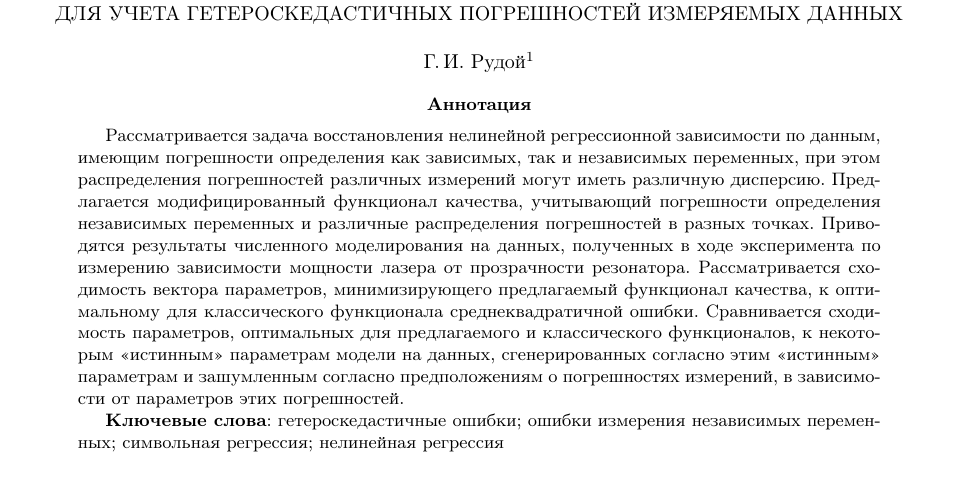
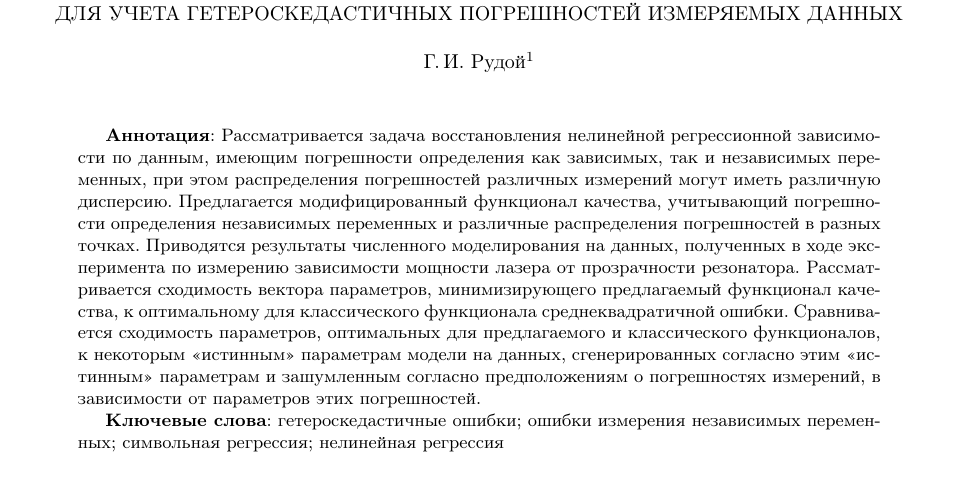
Before and after one commit to 0xd34df00d/RefractOptics, a LaTeX paper (doc/Rudoy2014LevMar.tex): part of page 1 of 13, cut so that both start at the same text. Compiled offline with pdfLaTeX.

Commit message:
[2014LevMar] Proper "abstract" placement.

```diff
--- a/doc/Rudoy2014LevMar.tex
+++ b/doc/Rudoy2014LevMar.tex
@@ -51,8 +51,10 @@
   Г.\,И.~Рудой\footnote{Московский физико-технический институт, 0xd34df00d@gmail.com}
 \end{center}
 
+\renewcommand{\abstractname}{}
+
 \begin{abstract}
-  Рассматривается задача восстановления нелинейной
+  \textbf{Аннотация}: Рассматривается задача восстановления нелинейной
   регрессионной зависимости по данным, имеющим погрешности определения как зависимых,
   так и независимых переменных, при этом распределения погрешностей
   различных измерений могут иметь различную дисперсию.
```
